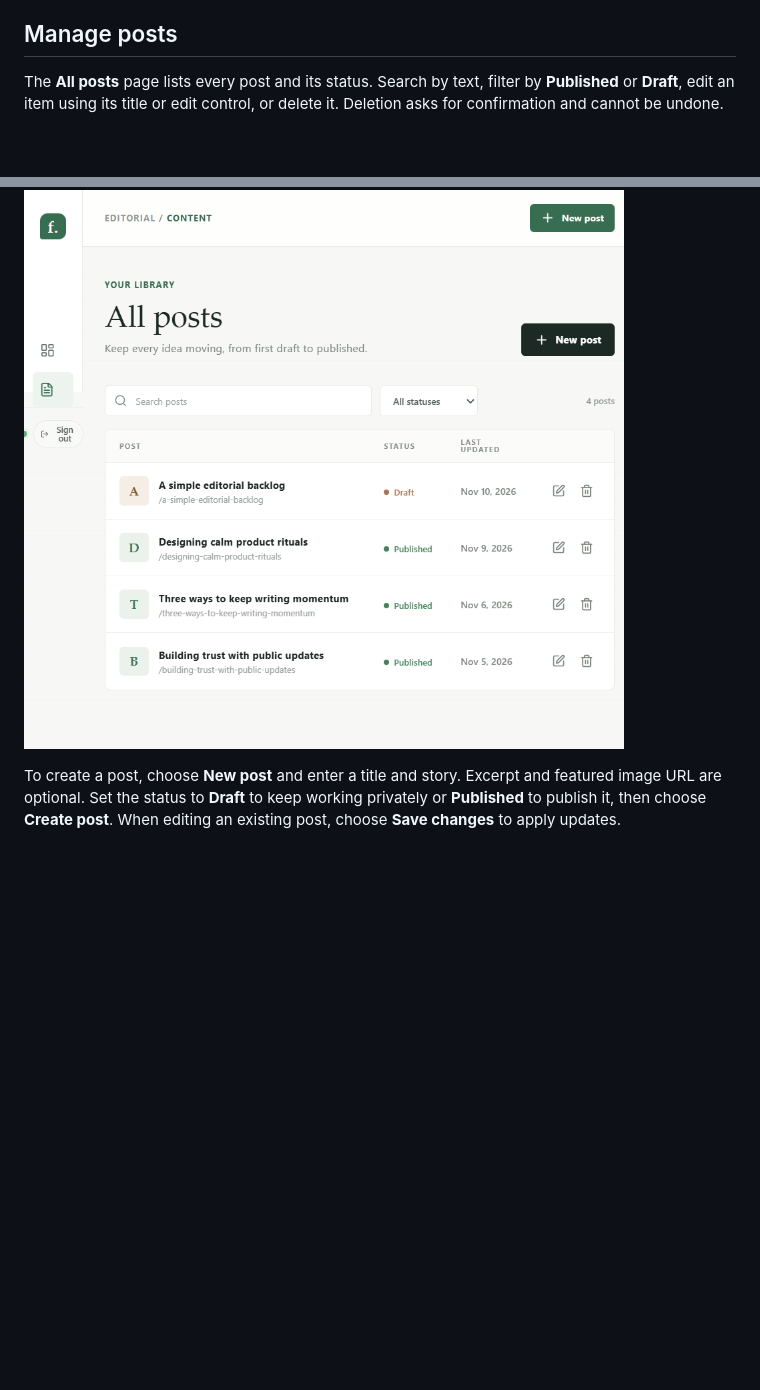
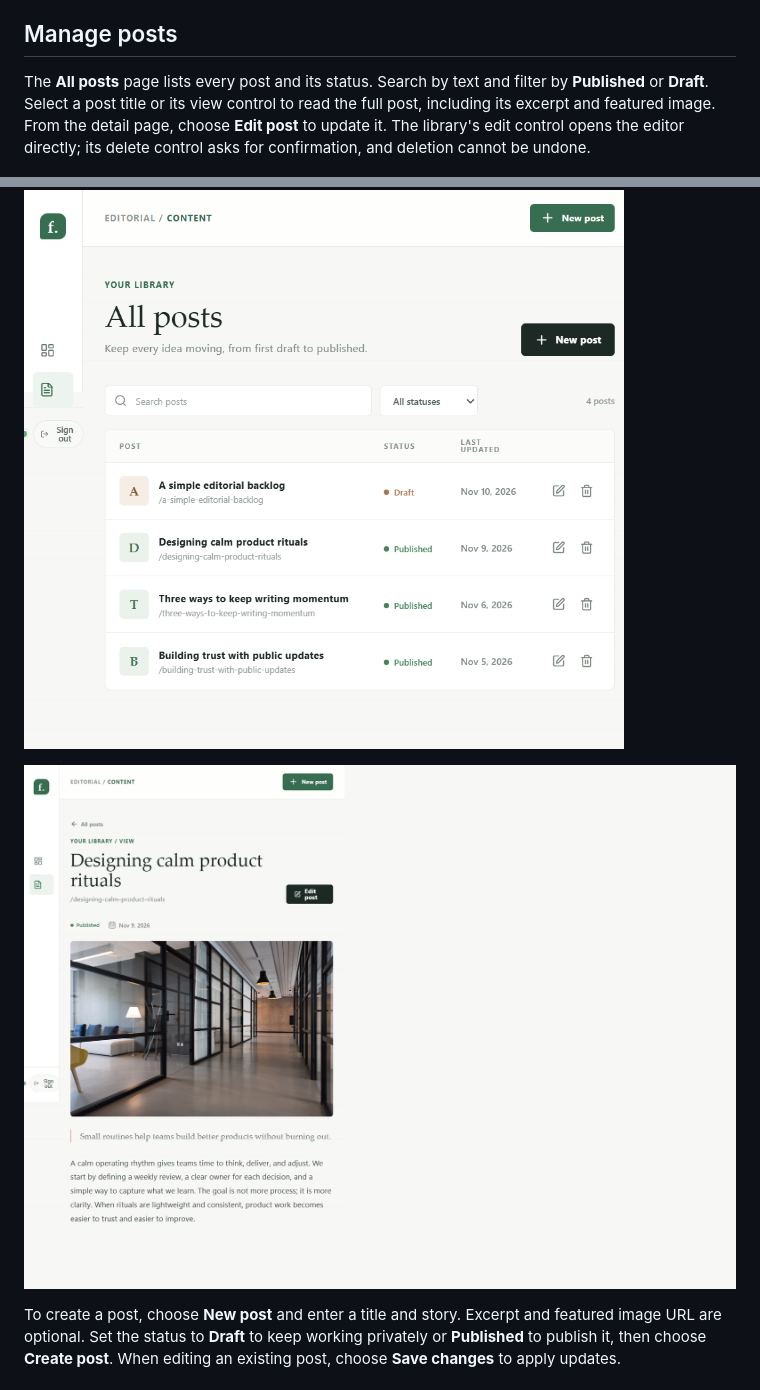
Before and after one commit to deelesh-405/Full-Stack-Blog-Post-Manager, a Markdown page: docs/USER_GUIDE.md, 2 parts joined by grey strips. GitHub-like rendering; pictures changed too: docs/images/post-detail.png (added); blank space fills up the shorter version.

Commit message:
Add post detail view and tighten security

```diff
--- a/docs/USER_GUIDE.md
+++ b/docs/USER_GUIDE.md
@@ -25,9 +25,11 @@ A fresh database is populated with four sample posts: three published posts and
 
 ## Manage posts
 
-The **All posts** page lists every post and its status. Search by text, filter by **Published** or **Draft**, edit an item using its title or edit control, or delete it. Deletion asks for confirmation and cannot be undone.
+The **All posts** page lists every post and its status. Search by text and filter by **Published** or **Draft**. Select a post title or its view control to read the full post, including its excerpt and featured image. From the detail page, choose **Edit post** to update it. The library's edit control opens the editor directly; its delete control asks for confirmation, and deletion cannot be undone.
 
 ![Post library with search and status filter](images/posts.png)
+
+![Read-only post detail with featured image](images/post-detail.png)
 
 To create a post, choose **New post** and enter a title and story. Excerpt and featured image URL are optional. Set the status to **Draft** to keep working privately or **Published** to publish it, then choose **Create post**. When editing an existing post, choose **Save changes** to apply updates.
 
```
Also changed, not shown: README.md (+1 -1 lines), 7 other files.
